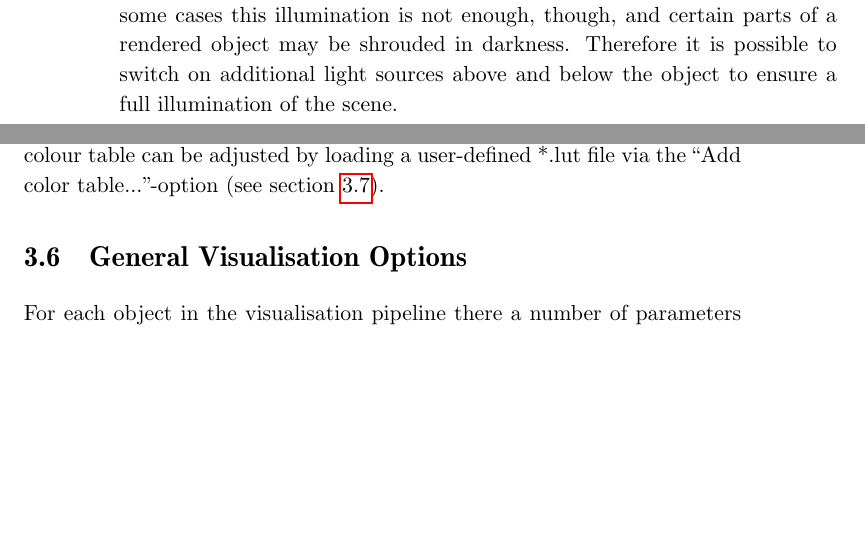
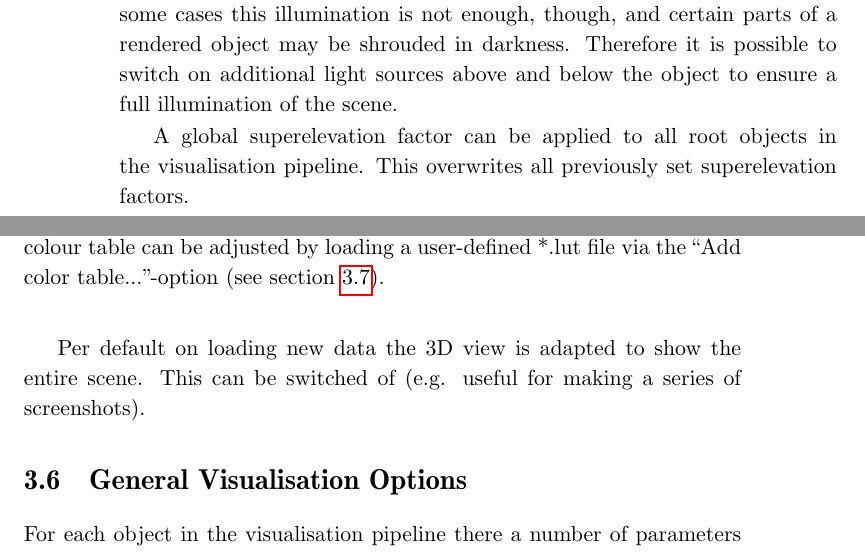
Before and after one commit to ufz/data_explorer_manual, a LaTeX book (ogsde-man.tex, which reads ch03-funcindex.tex): two parts of pages 18 and 19 of 26, joined at a grey line, cut so that both start at the same text, the shorter picture padded with empty space. Compiled offline with pdfLaTeX.

Commit message:
Visualisation settings reset view and superelevation

```diff
--- a/ch03-funcindex.tex
+++ b/ch03-funcindex.tex
@@ -67,6 +67,10 @@ To view the additional information of an observation site load a stn-file into t
 You can change some properties of the render window by clicking \cmd{Settings\ra} \cmd{Visualisation Settings...}. The dialog that opens allows you to change the background colour of the render window as well as some small changes concerning the illumination of the scene.
 
 For any rendered scene a light source has to be specified (basically the equivalent to the sun or a lamp in the room). Per default this light source is identical with the viewer, i.e. the light source always illuminated the part of an object in the render window that can be seen by the user. In some cases this illumination is not enough, though, and certain parts of a rendered object may be shrouded in darkness. Therefore it is possible to switch on additional light sources above and below the object to ensure a full illumination of the scene.
+
+A global superelevation factor can be applied to all root objects in the visualisation pipeline. This overwrites all previously set superelevation factors.
+
+Per default on loading new data the 3D view is adapted to show the entire scene. This can be switched of (e.g. useful for making a series of screenshots).
 
 \section{General Visualisation Options}
 \label{genvisoptions}
```
